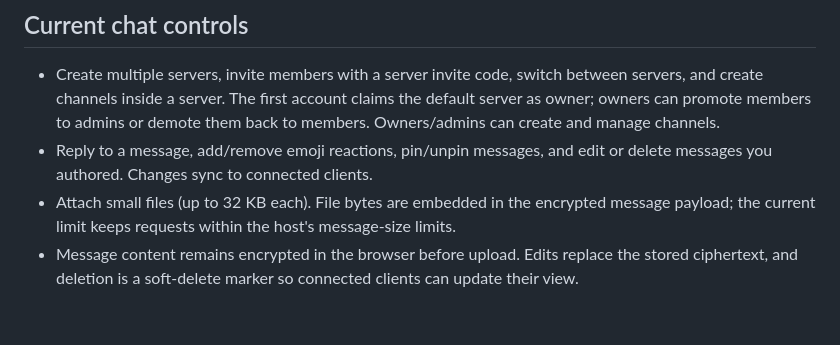
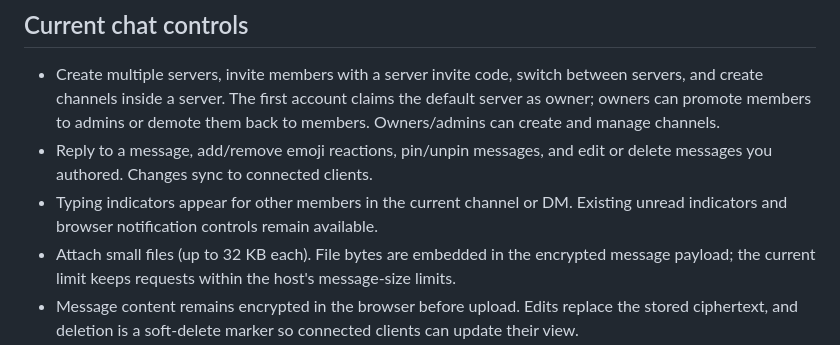
Before and after one commit to dollax26-official/terminus-secret-chatting, a Markdown page: README.md, the part around the change. Drawn GitHub-style; blank space fills up the shorter version.

Commit message:
Document typing indicators

```diff
--- a/README.md
+++ b/README.md
@@ -39,6 +39,7 @@ Terminus Secrets gives you a Windows desktop client and an Android client that t
 
 - Create multiple servers, invite members with a server invite code, switch between servers, and create channels inside a server. The first account claims the default server as owner; owners can promote members to admins or demote them back to members. Owners/admins can create and manage channels.
 - Reply to a message, add/remove emoji reactions, pin/unpin messages, and edit or delete messages you authored. Changes sync to connected clients.
+- Typing indicators appear for other members in the current channel or DM. Existing unread indicators and browser notification controls remain available.
 - Attach small files (up to 32 KB each). File bytes are embedded in the encrypted message payload; the current limit keeps requests within the host's message-size limits.
 - Message content remains encrypted in the browser before upload. Edits replace the stored ciphertext, and deletion is a soft-delete marker so connected clients can update their view.
 - Direct messages and group DMs are supported between members of the same server; local message search is available across the decrypted history loaded on the current device.
```
